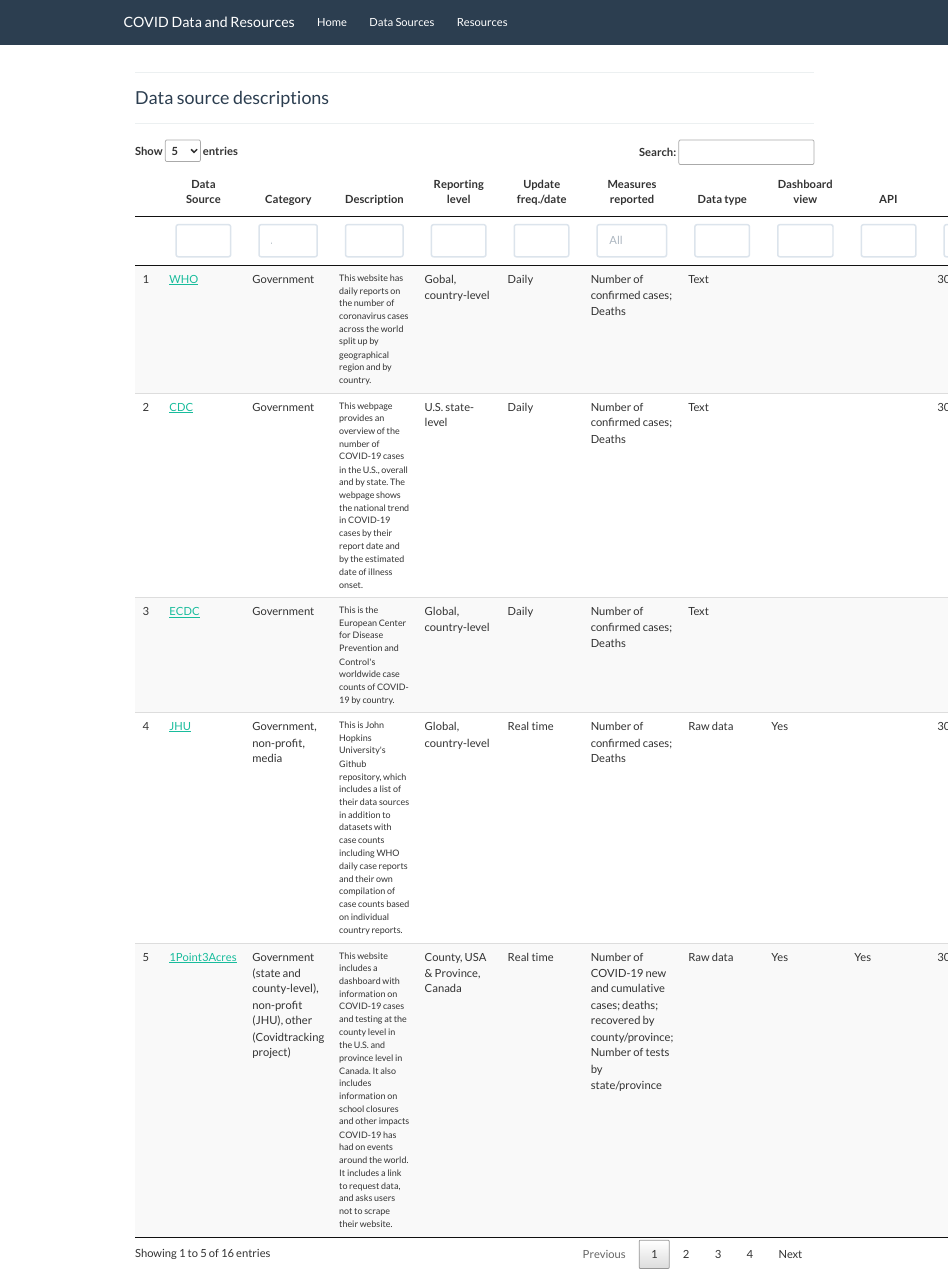
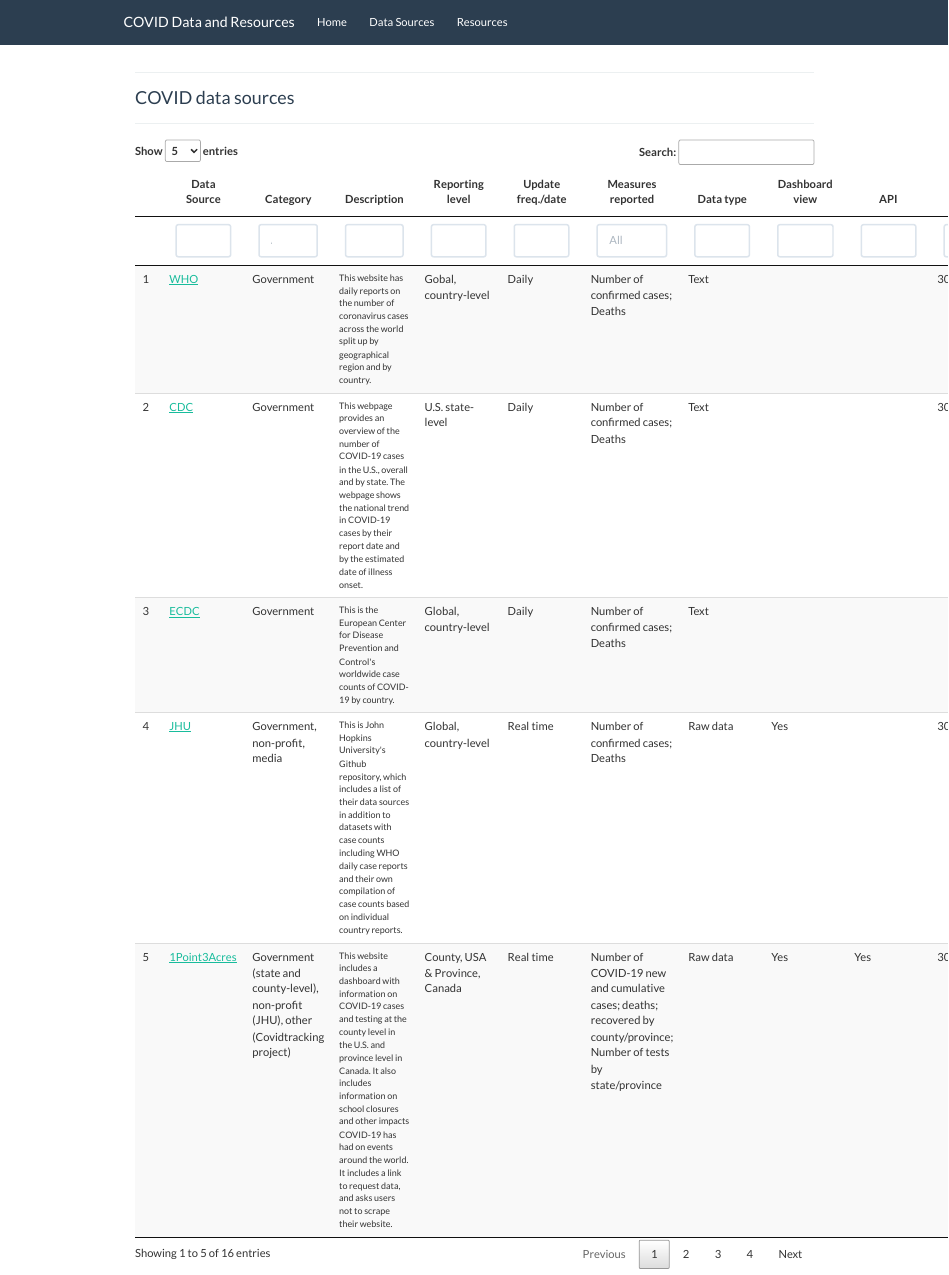
Before and after one commit to mathematica-mpr/covidinfo, an R Markdown document (data_sources.Rmd): the page in a window 1100 px wide, from its top. Rendered offline with R 4.5, knitr and Pandoc, with nearby package versions.

Commit message:
update title for clarity

````diff
--- a/data_sources.Rmd
+++ b/data_sources.Rmd
@@ -3,7 +3,7 @@
 ---
 
 ******
-### Data source descriptions
+### COVID data sources
 ******
 
 ```{r setup, include=FALSE}
````
Also changed, not shown: 3 other files.
